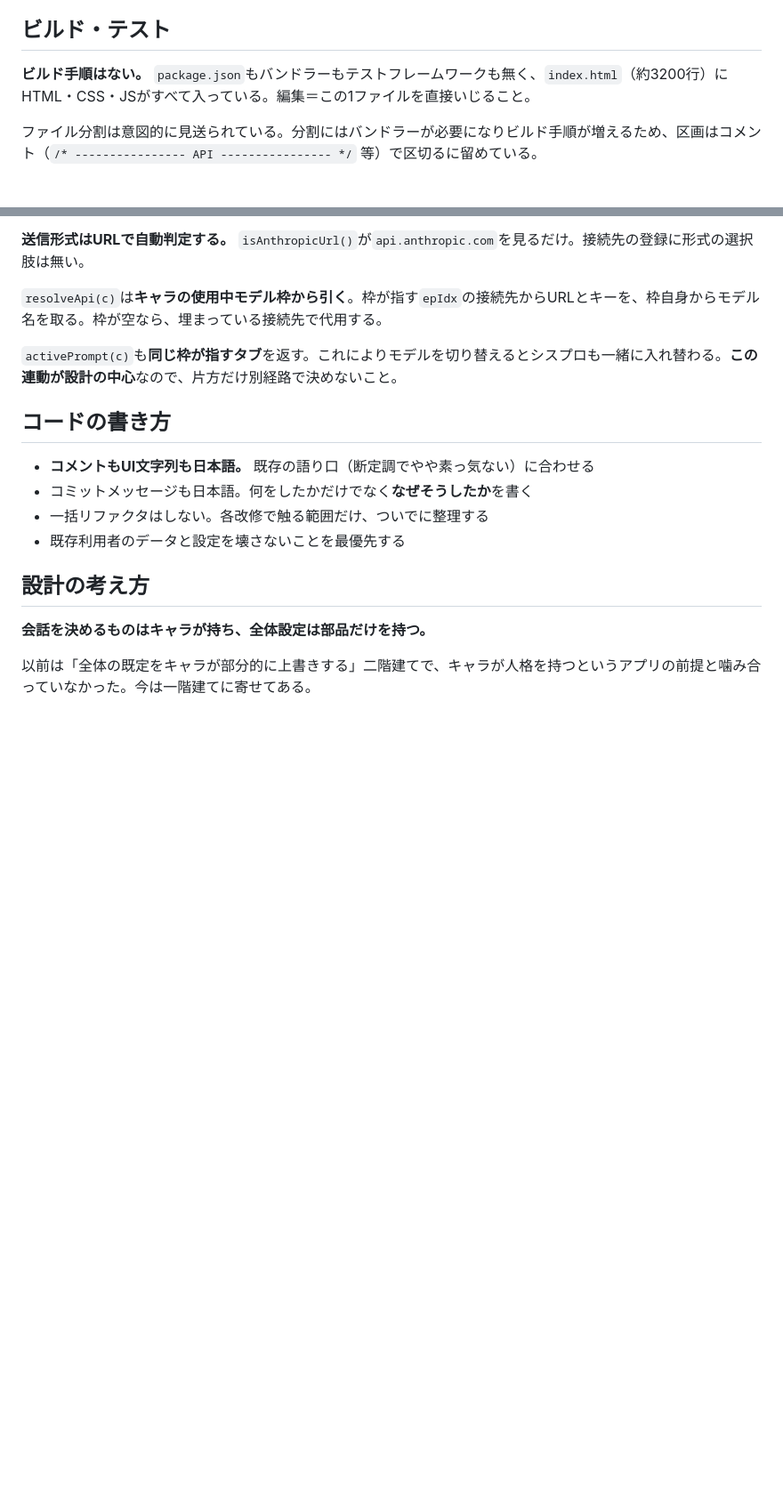
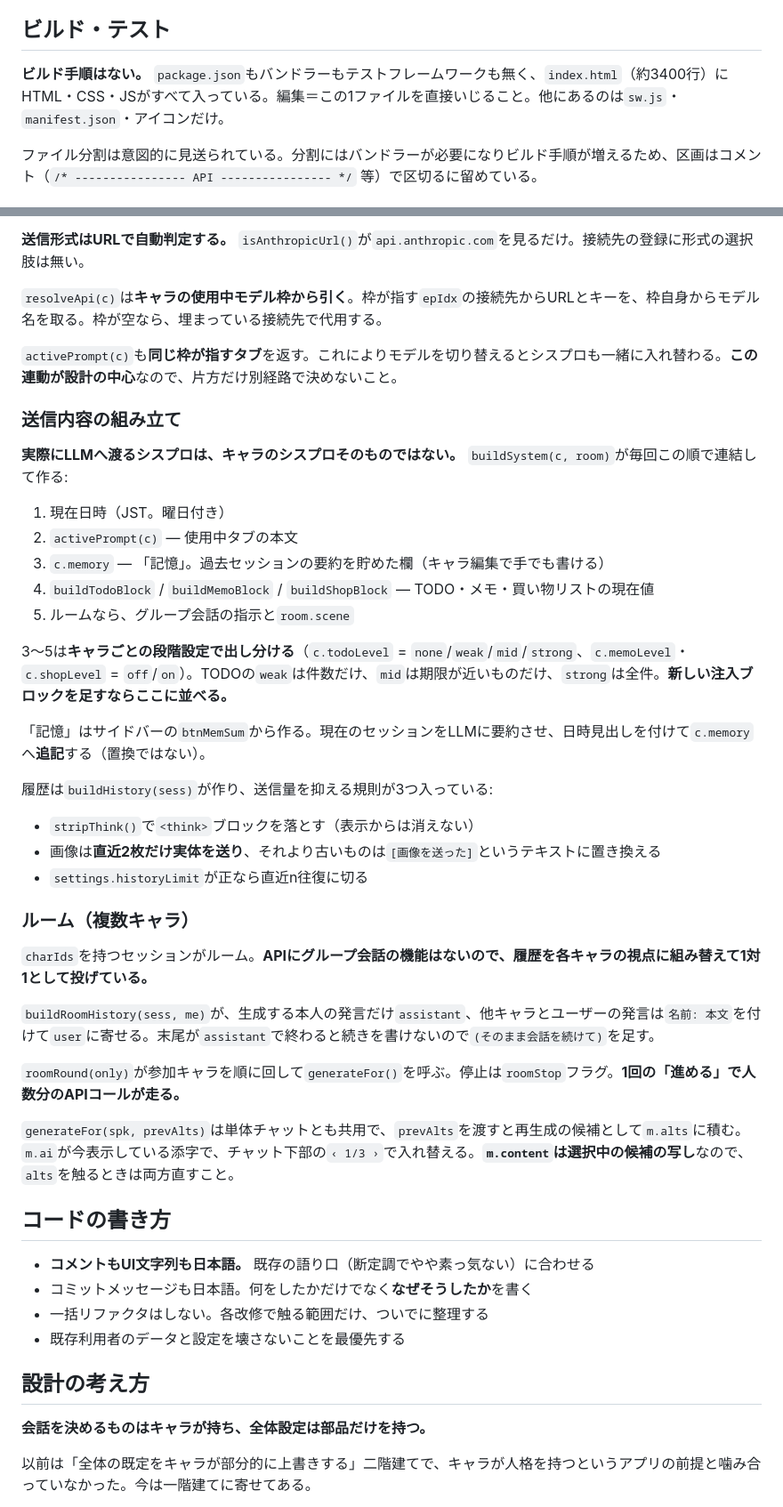
Before and after one commit to ashina-chan/tsumugi, a Markdown page: CLAUDE.md, 2 parts joined by grey strips. Shown at 89% size. Drawn GitHub-style; blank space fills up the shorter version.

Commit message:
CLAUDE.md に送信内容の組み立てとルームの仕組みを書き足す
シスプロがそのままLLMに渡ると読めてしまうのが一番の穴だった。
実際は buildSystem() が日時・記憶・TODO/メモ/買い物・ルーム指示を
毎回つなげて作っているので、その順序と出し分けを明記する。
注入ブロックを足すときの置き場所が分からないと二階建てに戻る。

ルームは API にグループ会話の機能がなく、履歴を各キャラの視点へ
組み替えて1対1として投げている。複数の関数を追わないと掴めないので
buildRoomHistory と roomRound の役割を残す。

あわせて、#jumpBar が #chat の最後の子である前提(appendStreamBubble が
insertBefore している理由)と、検証で実データを壊さないこと・
黙って効かないブラウザAPIがあることを追記。

Co-Authored-By: Claude Opus 5 <noreply@anthropic.com>

```diff
--- a/CLAUDE.md
+++ b/CLAUDE.md
@@ -10,7 +10,7 @@ This file provides guidance to Claude Code (claude.ai/code) when working with co
 
 ## ビルド・テスト
 
-**ビルド手順はない。** `package.json`もバンドラーもテストフレームワークも無く、`index.html`（約3200行）にHTML・CSS・JSがすべて入っている。編集＝この1ファイルを直接いじること。
+**ビルド手順はない。** `package.json`もバンドラーもテストフレームワークも無く、`index.html`（約3400行）にHTML・CSS・JSがすべて入っている。編集＝この1ファイルを直接いじること。他にあるのは`sw.js`・`manifest.json`・アイコンだけ。
 
 ファイル分割は意図的に見送られている。分割にはバンドラーが必要になりビルド手順が増えるため、区画はコメント（`/* ---------------- API ---------------- */` 等）で区切るに留めている。
 
@@ -136,6 +148,36 @@ localStorageの5MB上限を避けるため、**画像の実体はIndexedDB(`tsum
 
 `activePrompt(c)`も**同じ枠が指すタブ**を返す。これによりモデルを切り替えるとシスプロも一緒に入れ替わる。**この連動が設計の中心**なので、片方だけ別経路で決めないこと。
 
+### 送信内容の組み立て
+
+**実際にLLMへ渡るシスプロは、キャラのシスプロそのものではない。** `buildSystem(c, room)`が毎回この順で連結して作る:
+
+1. 現在日時（JST。曜日付き）
+2. `activePrompt(c)` — 使用中タブの本文
+3. `c.memory` — 「記憶」。過去セッションの要約を貯めた欄（キャラ編集で手でも書ける）
+4. `buildTodoBlock` / `buildMemoBlock` / `buildShopBlock` — TODO・メモ・買い物リストの現在値
+5. ルームなら、グループ会話の指示と`room.scene`
+
+3〜5は**キャラごとの段階設定で出し分ける**（`c.todoLevel` = `none`/`weak`/`mid`/`strong`、`c.memoLevel`・`c.shopLevel` = `off`/`on`）。TODOの`weak`は件数だけ、`mid`は期限が近いものだけ、`strong`は全件。**新しい注入ブロックを足すならここに並べる。**
+
+「記憶」はサイドバーの`btnMemSum`から作る。現在のセッションをLLMに要約させ、日時見出しを付けて`c.memory`へ**追記**する（置換ではない）。
+
+履歴は`buildHistory(sess)`が作り、送信量を抑える規則が3つ入っている:
+
+- `stripThink()`で`<think>`ブロックを落とす（表示からは消えない）
+- 画像は**直近2枚だけ実体を送り**、それより古いものは`[画像を送った]`というテキストに置き換える
+- `settings.historyLimit`が正なら直近n往復に切る
+
+### ルーム（複数キャラ）
+
+`charIds`を持つセッションがルーム。**APIにグループ会話の機能はないので、履歴を各キャラの視点に組み替えて1対1として投げている。**
+
+`buildRoomHistory(sess, me)`が、生成する本人の発言だけ`assistant`、他キャラとユーザーの発言は`名前: 本文`を付けて`user`に寄せる。末尾が`assistant`で終わると続きを書けないので`(そのまま会話を続けて)`を足す。
+
+`roomRound(only)`が参加キャラを順に回して`generateFor()`を呼ぶ。停止は`roomStop`フラグ。**1回の「進める」で人数分のAPIコールが走る。**
+
+`generateFor(spk, prevAlts)`は単体チャットとも共用で、`prevAlts`を渡すと再生成の候補として`m.alts`に積む。`m.ai`が今表示している添字で、チャット下部の`‹ 1/3 ›`で入れ替える。**`m.content`は選択中の候補の写し**なので、`alts`を触るときは両方直すこと。
+
 ## コードの書き方
 
 - **コメントもUI文字列も日本語。** 既存の語り口（断定調でやや素っ気ない）に合わせる
```
Also changed, not shown: other parts of CLAUDE.md (+12 -0 lines).
